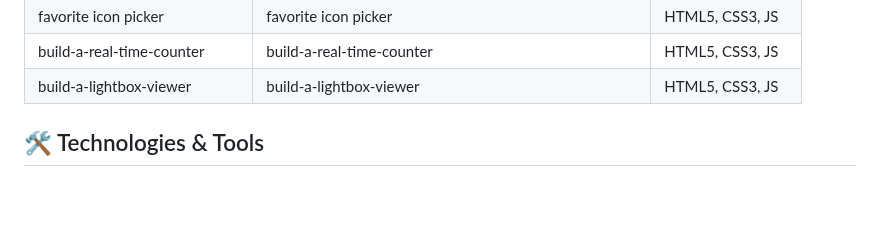
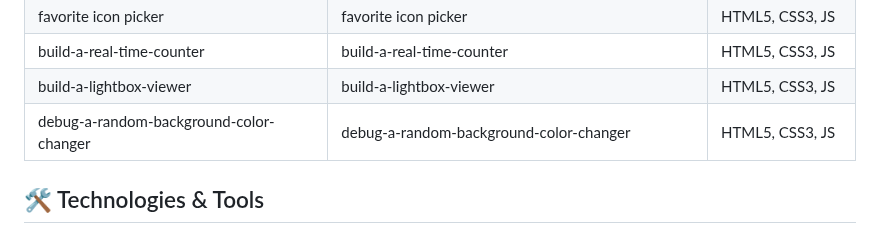
Before and after one commit to nHallecn/freeCodeCamp-projects, a Markdown page: README.md, the part around the change. Drawn GitHub-style; blank space fills up the shorter version.

Commit message:
Add project 'debug-a-random-background-color-changer'

```diff
--- a/README.md
+++ b/README.md
@@ -53,6 +53,7 @@ To do list |A styled to-do list  |HTML5,CSS3
 |favorite icon picker|favorite icon picker|HTML5, CSS3, JS|
 |build-a-real-time-counter|build-a-real-time-counter|HTML5, CSS3, JS|
 |build-a-lightbox-viewer|build-a-lightbox-viewer|HTML5, CSS3, JS|
+|debug-a-random-background-color-changer |debug-a-random-background-color-changer|HTML5, CSS3, JS|
 
 ## 🛠️ Technologies & Tools
 
```
